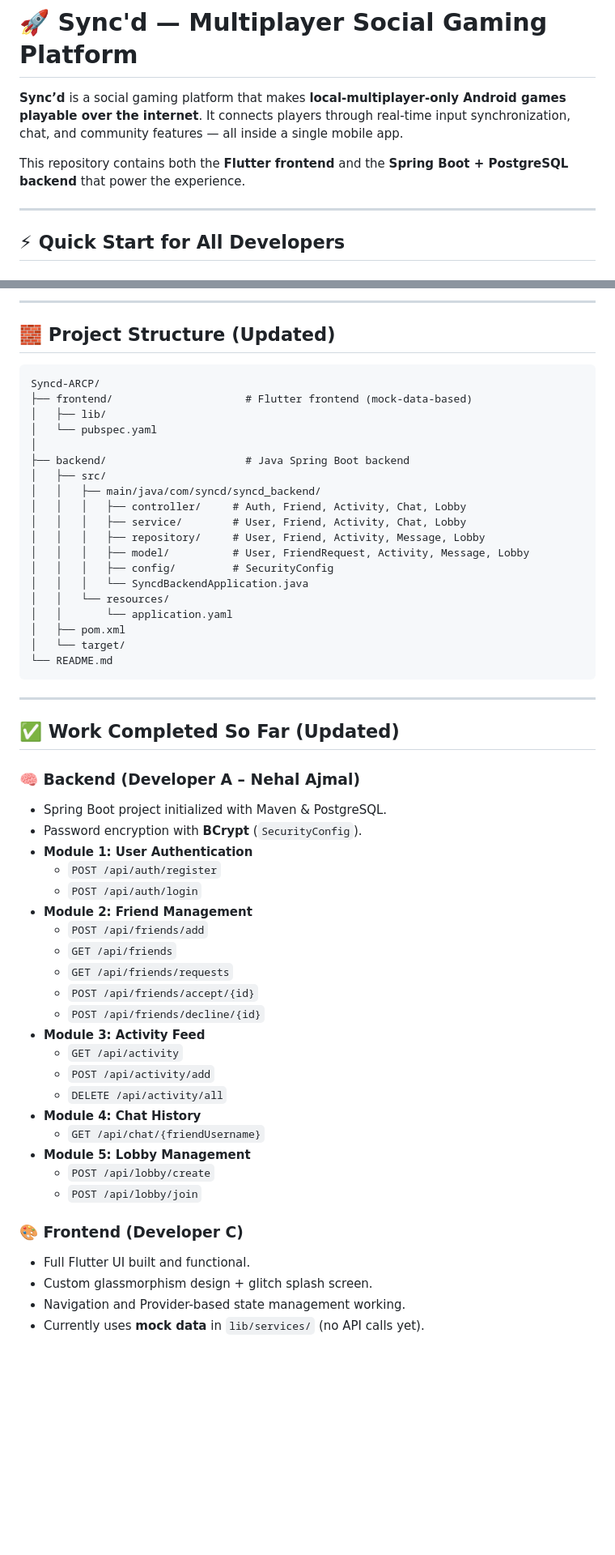
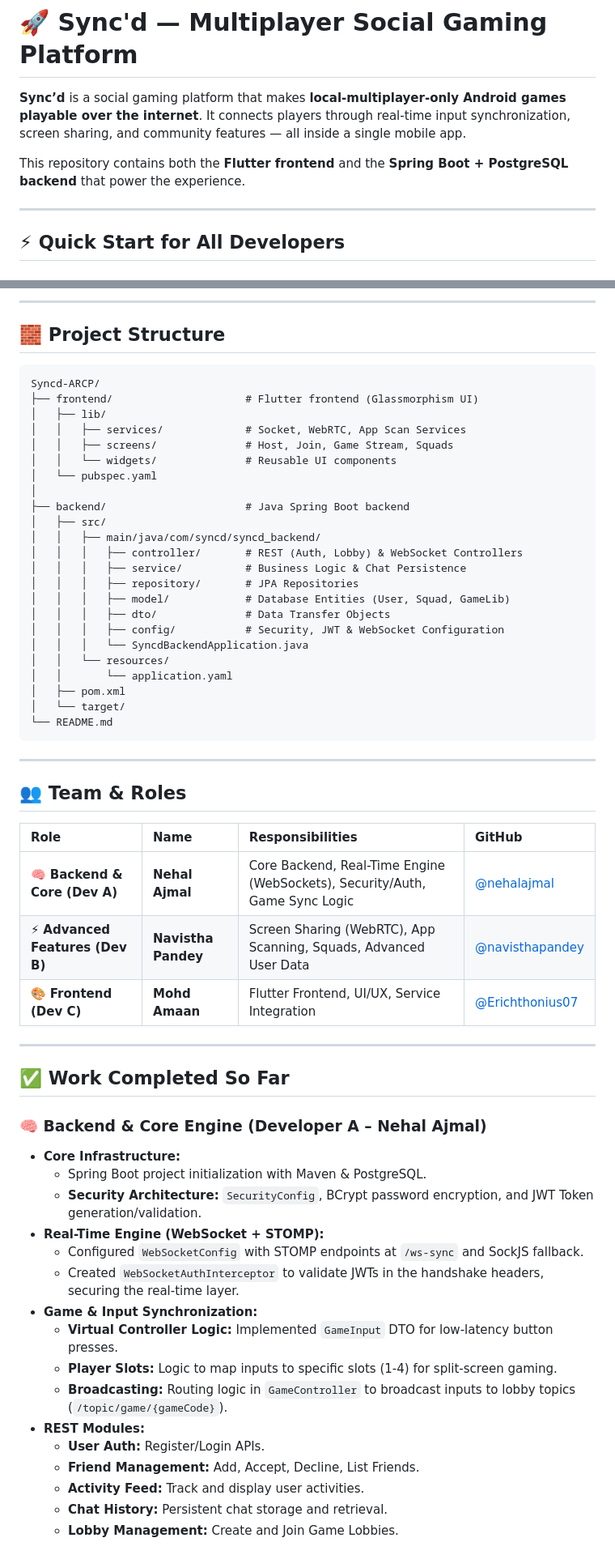
Before and after one commit to Erichthonius07/Syncd-ARCP, a Markdown page: README.md, 2 parts joined by grey strips. Shown: that part at 81% size. Rendered like a GitHub page; blank space fills up the shorter version.

````diff
--- a/README.md
+++ b/README.md
@@ -1,11 +1,10 @@
 # 🚀 Sync'd — Multiplayer Social Gaming Platform
 
-**Sync’d** is a social gaming platform that makes **local-multiplayer-only Android games playable over the internet**.
-It connects players through real-time input synchronization, chat, and community features — all inside a single mobile app.
+**Sync’d** is a social gaming platform that makes **local-multiplayer-only Android games playable over the internet**. It connects players through real-time input synchronization, screen sharing, and community features — all inside a single mobile app.
 
 This repository contains both the **Flutter frontend** and the **Spring Boot + PostgreSQL backend** that power the experience.
 
------
+---
 
 ## ⚡ Quick Start for All Developers
 
@@ -21,22 +20,26 @@ This repository contains both the **Flutter frontend** and the **Spring Boot + P
 
------
+---
 
-## 🧱 Project Structure (Updated)
+## 🧱 Project Structure
 
-```
+```text
 Syncd-ARCP/
-├── frontend/                     # Flutter frontend (mock-data-based)
+├── frontend/                     # Flutter frontend (Glassmorphism UI)
 │   ├── lib/
+│   │   ├── services/             # Socket, WebRTC, App Scan Services
+│   │   ├── screens/              # Host, Join, Game Stream, Squads
+│   │   └── widgets/              # Reusable UI components
 │   └── pubspec.yaml
 │
 ├── backend/                      # Java Spring Boot backend
 │   ├── src/
 │   │   ├── main/java/com/syncd/syncd_backend/
-│   │   │   ├── controller/     # Auth, Friend, Activity, Chat, Lobby
-│   │   │   ├── service/        # User, Friend, Activity, Chat, Lobby
-│   │   │   ├── repository/     # User, Friend, Activity, Message, Lobby
-│   │   │   ├── model/          # User, FriendRequest, Activity, Message, Lobby
-│   │   │   ├── config/         # SecurityConfig
+│   │   │   ├── controller/       # REST (Auth, Lobby) & WebSocket Controllers
+│   │   │   ├── service/          # Business Logic & Chat Persistence
+│   │   │   ├── repository/       # JPA Repositories
+│   │   │   ├── model/            # Database Entities (User, Squad, GameLib)
+│   │   │   ├── dto/              # Data Transfer Objects
+│   │   │   ├── config/           # Security, JWT & WebSocket Configuration
 │   │   │   └── SyncdBackendApplication.java
 │   │   └── resources/
 │   │       └── application.yaml
@@ -45,36 +48,35 @@ Syncd-ARCP/
 └── README.md
 ```
 
------
+---
 
-## ✅ Work Completed So Far (Updated)
+## 👥 Team & Roles
 
-### 🧠 Backend (Developer A – Nehal Ajmal)
+| Role | Name | Responsibilities | GitHub |
+| :--- | :--- | :--- | :--- |
+| 🧠 **Backend & Core (Dev A)** | **Nehal Ajmal** | Core Backend, Real-Time Engine (WebSockets), Security/Auth, Game Sync Logic | [@nehalajmal](https://github.com/NehalAjmal) |
+| ⚡ **Advanced Features (Dev B)** | **Navistha Pandey** | Screen Sharing (WebRTC), App Scanning, Squads, Advanced User Data | [@navisthapandey](https://github.com/Navistha) |
+| 🎨 **Frontend (Dev C)** | **Mohd Amaan** | Flutter Frontend, UI/UX, Service Integration | [@Erichthonius07](https://github.com/Erichthonius07) |
 
-  * Spring Boot project initialized with Maven & PostgreSQL.
-  * Password encryption with **BCrypt** (`SecurityConfig`).
-  * **Module 1: User Authentication**
-      * `POST /api/auth/register`
-      * `POST /api/auth/login`
-  * **Module 2: Friend Management**
-      * `POST /api/friends/add`
-      * `GET /api/friends`
-      * `GET /api/friends/requests`
-      * `POST /api/friends/accept/{id}`
-      * `POST /api/friends/decline/{id}`
-  * **Module 3: Activity Feed**
-      * `GET /api/activity`
-      * `POST /api/activity/add`
-      * `DELETE /api/activity/all`
-  * **Module 4: Chat History**
-      * `GET /api/chat/{friendUsername}`
-  * **Module 5: Lobby Management**
-      * `POST /api/lobby/create`
-      * `POST /api/lobby/join`
+---
 
-### 🎨 Frontend (Developer C)
+## ✅ Work Completed So Far
 
-  * Full Flutter UI built and functional.
-  * Custom glassmorphism design + glitch splash screen.
-  * Navigation and Provider-based state management working.
-  * Currently uses **mock data** in `lib/services/` (no API calls yet).
+### 🧠 Backend & Core Engine (Developer A – Nehal Ajmal)
+* **Core Infrastructure:**
+    * Spring Boot project initialization with Maven & PostgreSQL.
+    * **Security Architecture:** `SecurityConfig`, BCrypt password encryption, and JWT Token generation/validation.
+* **Real-Time Engine (WebSocket + STOMP):**
+    * Configured `WebSocketConfig` with STOMP endpoints at `/ws-sync` and SockJS fallback.
+    * Created `WebSocketAuthInterceptor` to validate JWTs in the handshake headers, securing the real-time layer.
+* **Game & Input Synchronization:**
+    * **Virtual Controller Logic:** Implemented `GameInput` DTO for low-latency button presses.
+    * **Player Slots:** Logic to map inputs to specific slots (1-4) for split-screen gaming.
+    * **Broadcasting:** Routing logic in `GameController` to broadcast inputs to lobby topics (`/topic/game/{gameCode}`).
+* **REST Modules:**
+    * **User Auth:** Register/Login APIs.
+    * **Friend Management:** Add, Accept, Decline, List Friends.
+    * **Activity Feed:** Track and display user activities.
+    * **Chat History:** Persistent chat storage and retrieval.
+    * **Lobby Management:** Create and Join Game Lobbies.
+
````
Also changed, not shown: other parts of README.md (+70 -139 lines).
